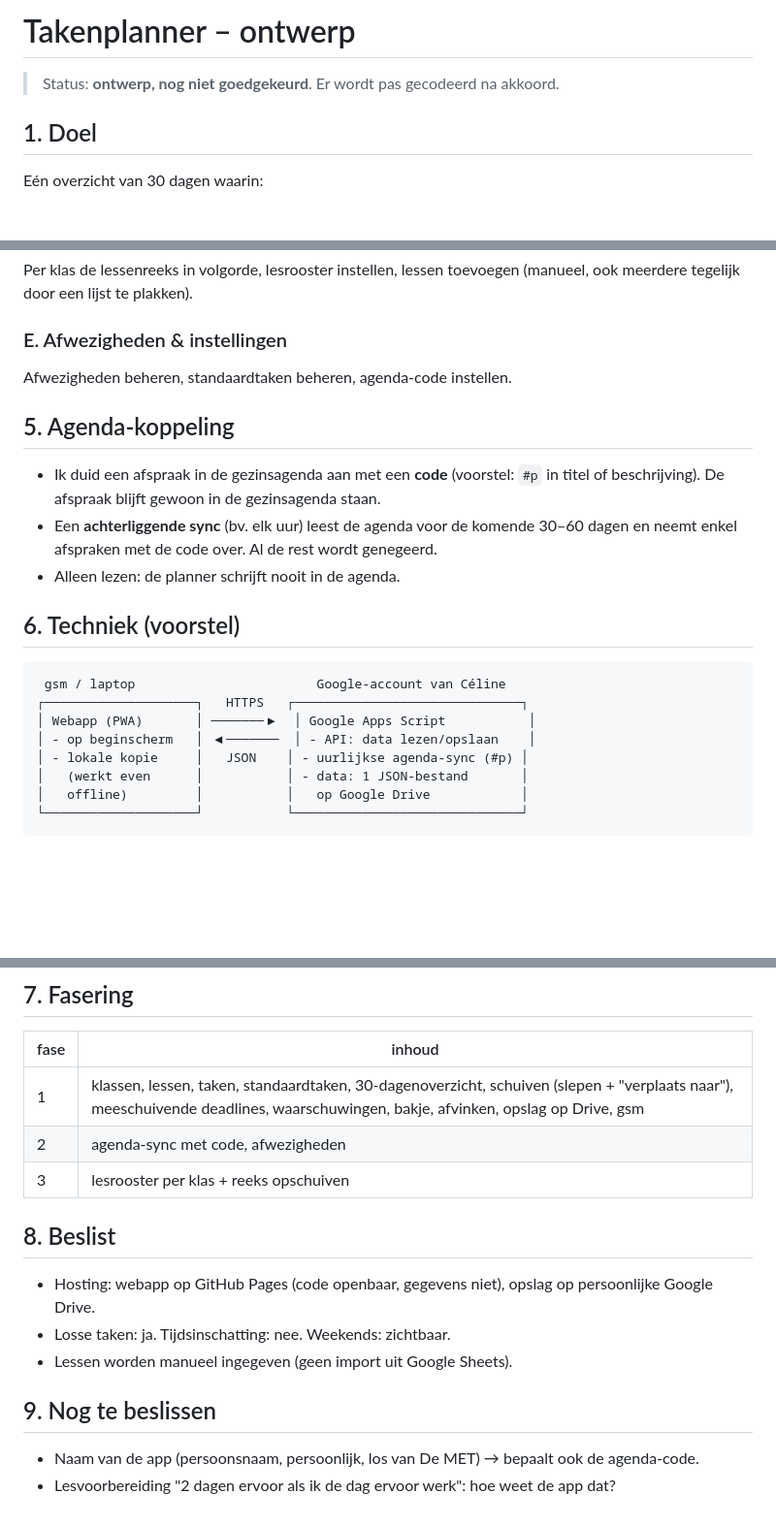
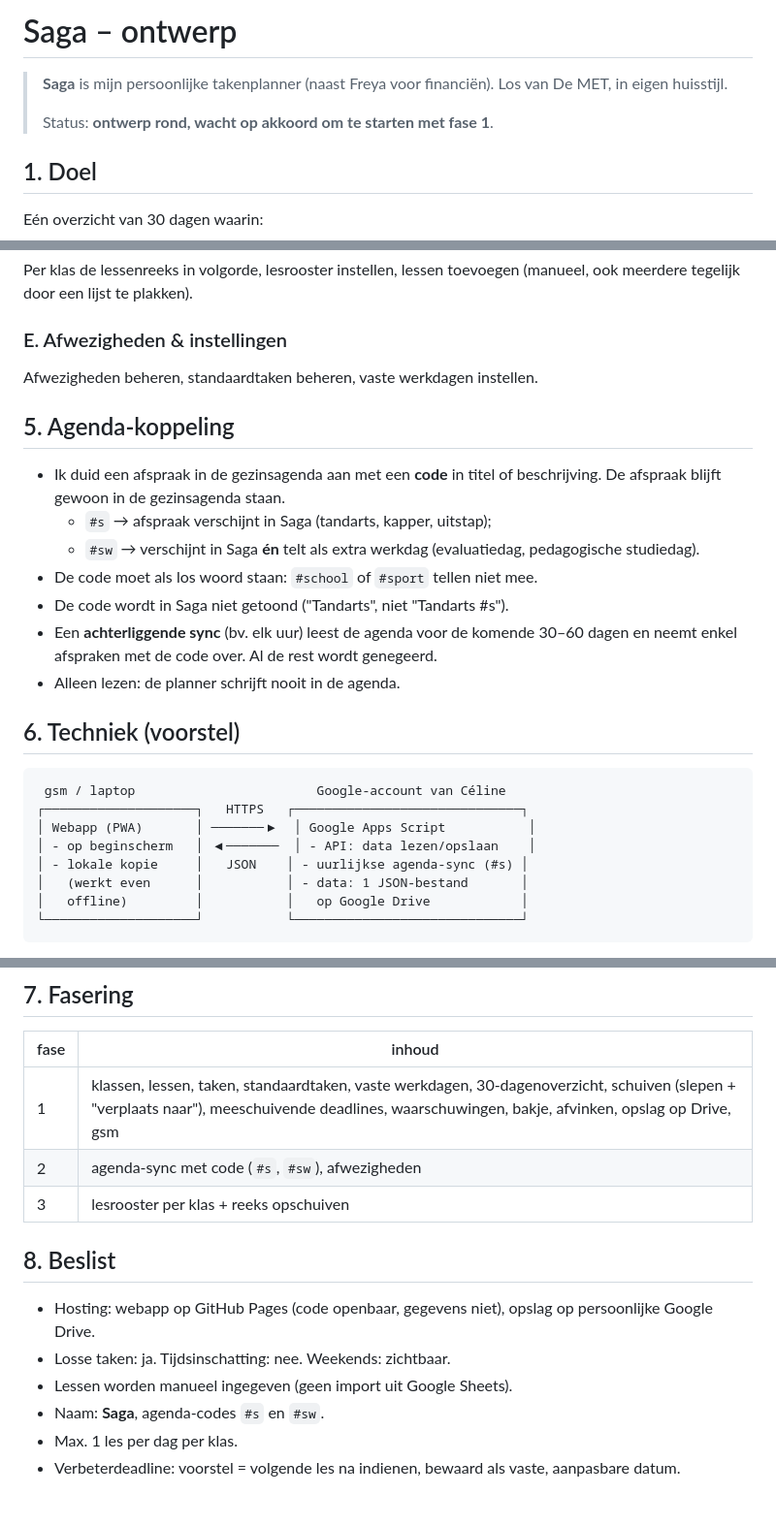
Before and after one commit to celinetytgadt/saga, a Markdown page: docs/ONTWERP.md, 3 parts joined by grey strips. Shown at 97% size. GitHub-like rendering; blank space fills up the shorter version.

Commit message:
Ontwerp: naam Saga, werkdagen en agenda-codes
Co-Authored-By: Claude Opus 5.5 <noreply@anthropic.com>
Claude-Session: https://claude.ai/code/session_012rwBzX5Ervt5H8NxZfBBW6

```diff
--- a/docs/ONTWERP.md
+++ b/docs/ONTWERP.md
@@ -1,6 +1,8 @@
-# Takenplanner – ontwerp
+# Saga – ontwerp
 
-> Status: **ontwerp, nog niet goedgekeurd**. Er wordt pas gecodeerd na akkoord.
+> **Saga** is mijn persoonlijke takenplanner (naast Freya voor financiën). Los van De MET, in eigen huisstijl.
+>
+> Status: **ontwerp rond, wacht op akkoord om te starten met fase 1**.
 
 ## 1. Doel
 
@@ -112,11 +122,15 @@ Taken zonder werkdag, gesorteerd op deadline.
 Per klas de lessenreeks in volgorde, lesrooster instellen, lessen toevoegen (manueel, ook meerdere tegelijk door een lijst te plakken).
 
 ### E. Afwezigheden & instellingen
-Afwezigheden beheren, standaardtaken beheren, agenda-code instellen.
+Afwezigheden beheren, standaardtaken beheren, vaste werkdagen instellen.
 
 ## 5. Agenda-koppeling
 
-- Ik duid een afspraak in de gezinsagenda aan met een **code** (voorstel: `#p` in titel of beschrijving). De afspraak blijft gewoon in de gezinsagenda staan.
+- Ik duid een afspraak in de gezinsagenda aan met een **code** in titel of beschrijving. De afspraak blijft gewoon in de gezinsagenda staan.
+  - `#s` → afspraak verschijnt in Saga (tandarts, kapper, uitstap);
+  - `#sw` → verschijnt in Saga **én** telt als extra werkdag (evaluatiedag, pedagogische studiedag).
+- De code moet als los woord staan: `#school` of `#sport` tellen niet mee.
+- De code wordt in Saga niet getoond ("Tandarts", niet "Tandarts #s").
 - Een **achterliggende sync** (bv. elk uur) leest de agenda voor de komende 30–60 dagen en neemt enkel afspraken met de code over. Al de rest wordt genegeerd.
 - Alleen lezen: de planner schrijft nooit in de agenda.
 
@@ -127,7 +141,7 @@ Afwezigheden beheren, standaardtaken beheren, agenda-code instellen.
 ┌────────────────────┐   HTTPS   ┌──────────────────────────────┐
 │ Webapp (PWA)       │ ───────▶  │ Google Apps Script           │
 │ - op beginscherm   │ ◀───────  │ - API: data lezen/opslaan    │
-│ - lokale kopie     │   JSON    │ - uurlijkse agenda-sync (#p) │
+│ - lokale kopie     │   JSON    │ - uurlijkse agenda-sync (#s) │
 │   (werkt even      │           │ - data: 1 JSON-bestand       │
 │   offline)         │           │   op Google Drive            │
 └────────────────────┘           └──────────────────────────────┘
@@ -141,8 +155,8 @@ Afwezigheden beheren, standaardtaken beheren, agenda-code instellen.
 
 | fase | inhoud |
 |---|---|
-| 1 | klassen, lessen, taken, standaardtaken, 30-dagenoverzicht, schuiven (slepen + "verplaats naar"), meeschuivende deadlines, waarschuwingen, bakje, afvinken, opslag op Drive, gsm |
-| 2 | agenda-sync met code, afwezigheden |
+| 1 | klassen, lessen, taken, standaardtaken, vaste werkdagen, 30-dagenoverzicht, schuiven (slepen + "verplaats naar"), meeschuivende deadlines, waarschuwingen, bakje, afvinken, opslag op Drive, gsm |
+| 2 | agenda-sync met code (`#s`, `#sw`), afwezigheden |
 | 3 | lesrooster per klas + reeks opschuiven |
 
 ## 8. Beslist
@@ -150,8 +164,6 @@ Afwezigheden beheren, standaardtaken beheren, agenda-code instellen.
 - Hosting: webapp op GitHub Pages (code openbaar, gegevens niet), opslag op persoonlijke Google Drive.
 - Losse taken: ja. Tijdsinschatting: nee. Weekends: zichtbaar.
 - Lessen worden manueel ingegeven (geen import uit Google Sheets).
-
-## 9. Nog te beslissen
-
-- Naam van de app (persoonsnaam, persoonlijk, los van De MET) → bepaalt ook de agenda-code.
-- Lesvoorbereiding "2 dagen ervoor als ik de dag ervoor werk": hoe weet de app dat?
+- Naam: **Saga**, agenda-codes `#s` en `#sw`.
+- Max. 1 les per dag per klas.
+- Verbeterdeadline: voorstel = volgende les na indienen, bewaard als vaste, aanpasbare datum.
```
Also changed, not shown: other parts of docs/ONTWERP.md (+13 -5 lines).
